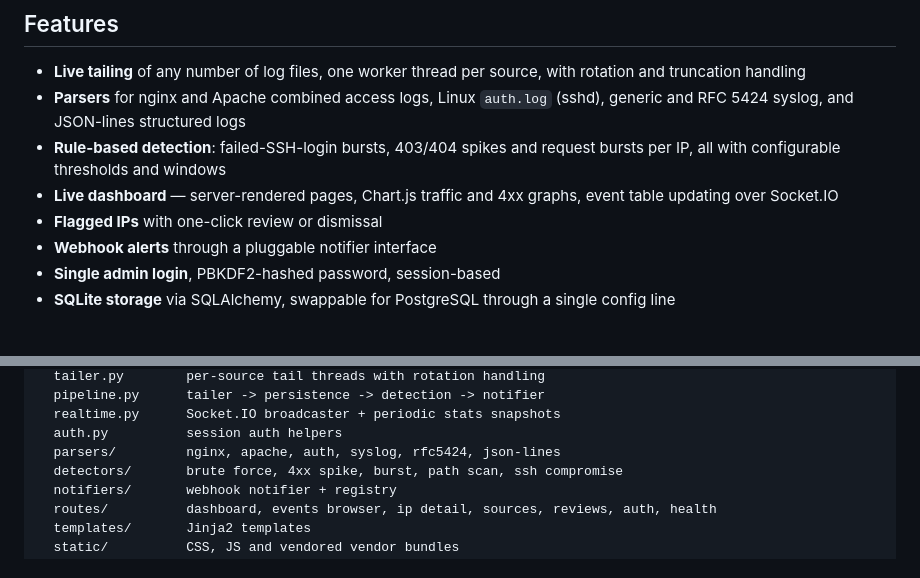
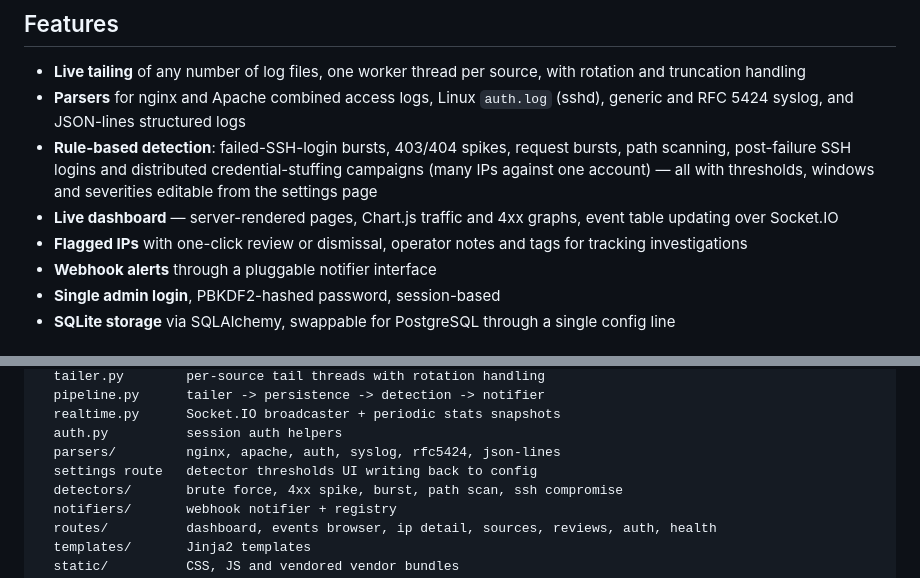
Before and after one commit to saeedshamc/Watchtail, a Markdown page: README.md, 2 parts joined by grey strips. Drawn GitHub-style.

Commit message:
docs: document phase three features in readme
Distributed attack detection, operator annotations and the settings
page join the feature list; the project layout notes the settings
route.

```diff
--- a/README.md
+++ b/README.md
@@ -16,11 +16,15 @@ config, run one command, open a browser.
 - **Parsers** for nginx and Apache combined access logs, Linux
   `auth.log` (sshd), generic and RFC 5424 syslog, and JSON-lines
   structured logs
-- **Rule-based detection**: failed-SSH-login bursts, 403/404 spikes and
-  request bursts per IP, all with configurable thresholds and windows
+- **Rule-based detection**: failed-SSH-login bursts, 403/404 spikes,
+  request bursts, path scanning, post-failure SSH logins and
+  distributed credential-stuffing campaigns (many IPs against one
+  account) — all with thresholds, windows and severities editable from
+  the settings page
 - **Live dashboard** — server-rendered pages, Chart.js traffic and 4xx
   graphs, event table updating over Socket.IO
-- **Flagged IPs** with one-click review or dismissal
+- **Flagged IPs** with one-click review or dismissal, operator notes
+  and tags for tracking investigations
 - **Webhook alerts** through a pluggable notifier interface
 - **Single admin login**, PBKDF2-hashed password, session-based
 - **SQLite storage** via SQLAlchemy, swappable for PostgreSQL through a
@@ -161,6 +165,7 @@ app/
   realtime.py      Socket.IO broadcaster + periodic stats snapshots
   auth.py          session auth helpers
   parsers/         nginx, apache, auth, syslog, rfc5424, json-lines
+  settings route   detector thresholds UI writing back to config
   detectors/       brute force, 4xx spike, burst, path scan, ssh compromise
   notifiers/       webhook notifier + registry
   routes/          dashboard, events browser, ip detail, sources, reviews, auth, health
```
